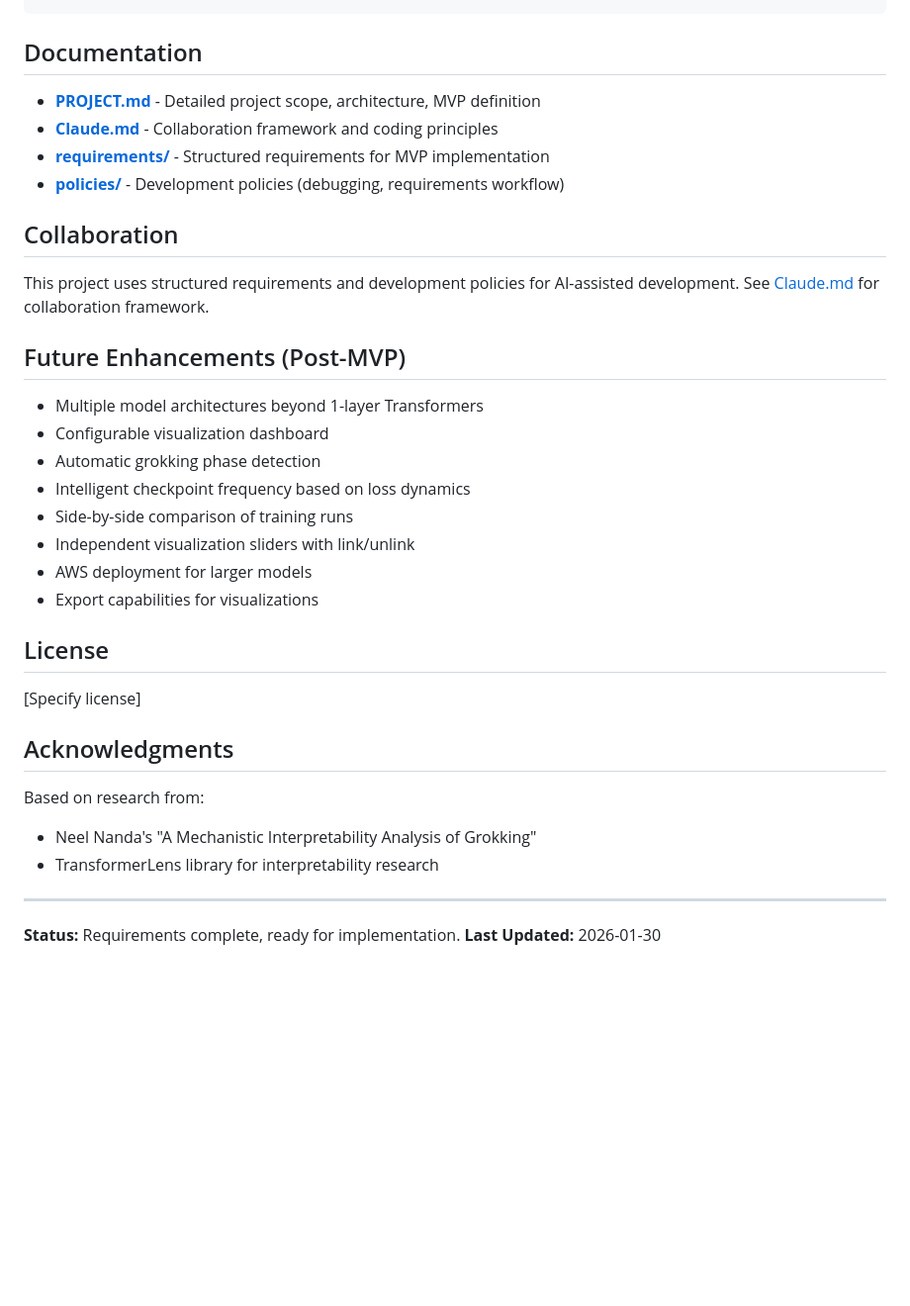
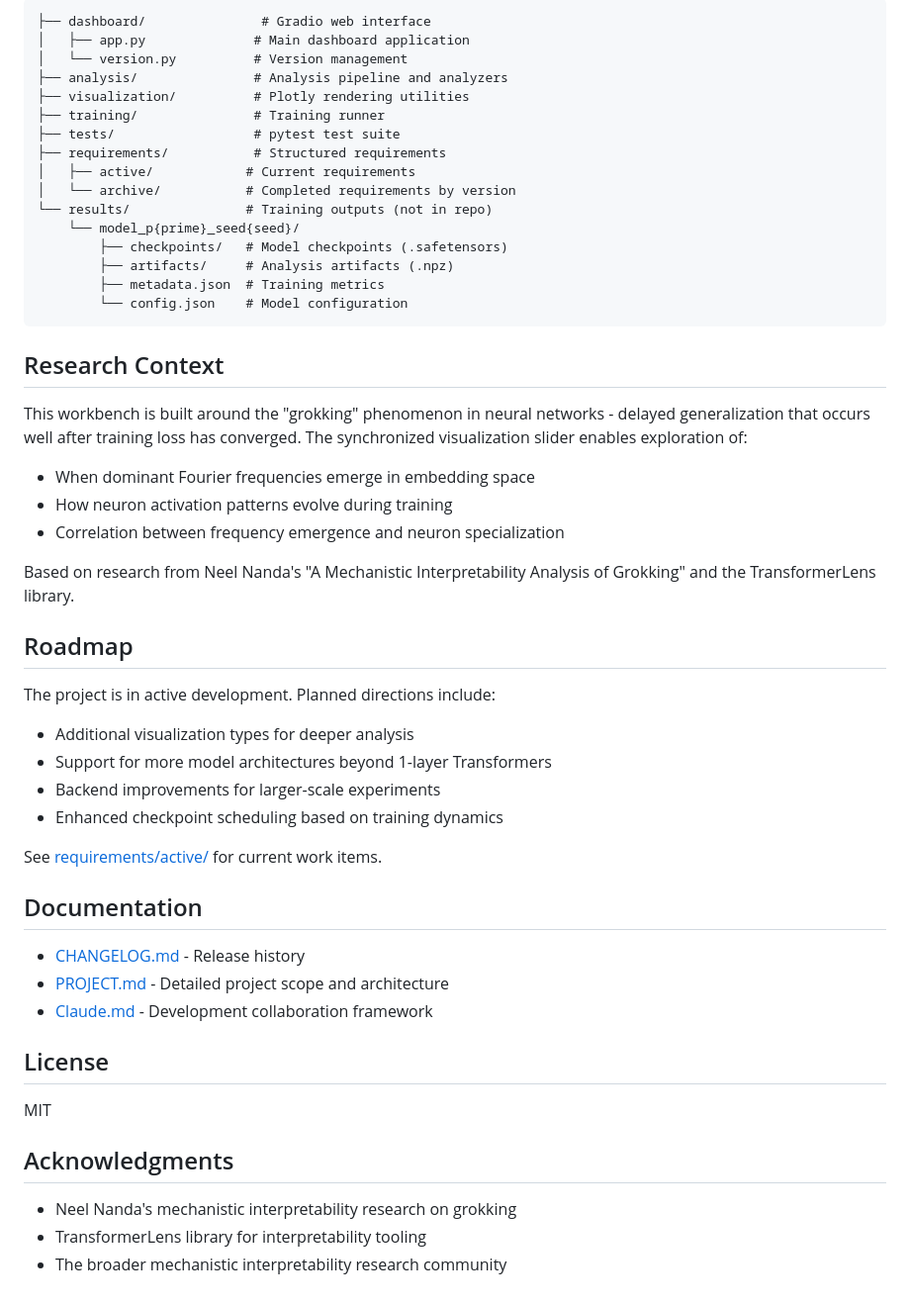
Before and after one commit to roaringsurfdev/training-dynamics-workbench, a Markdown page: README.md, the part around one of its changes. Shown at 99% size. Rendered like a GitHub page; blank space fills up the shorter version.

````diff
--- a/README.md
+++ b/README.md
@@ -142,37 +105,55 @@ python ModuloAdditionRefactored.py
+```
+├── dashboard/               # Gradio web interface
+│   ├── app.py              # Main dashboard application
+│   └── version.py          # Version management
+├── analysis/               # Analysis pipeline and analyzers
+├── visualization/          # Plotly rendering utilities
+├── training/               # Training runner
+├── tests/                  # pytest test suite
+├── requirements/           # Structured requirements
+│   ├── active/            # Current requirements
+│   └── archive/           # Completed requirements by version
+└── results/               # Training outputs (not in repo)
+    └── model_p{prime}_seed{seed}/
+        ├── checkpoints/   # Model checkpoints (.safetensors)
+        ├── artifacts/     # Analysis artifacts (.npz)
+        ├── metadata.json  # Training metrics
+        └── config.json    # Model configuration
+```
+
+## Research Context
+
+This workbench is built around the "grokking" phenomenon in neural networks - delayed generalization that occurs well after training loss has converged. The synchronized visualization slider enables exploration of:
+
+- When dominant Fourier frequencies emerge in embedding space
+- How neuron activation patterns evolve during training
+- Correlation between frequency emergence and neuron specialization
+
+Based on research from Neel Nanda's "A Mechanistic Interpretability Analysis of Grokking" and the TransformerLens library.
+
+## Roadmap
+
+The project is in active development. Planned directions include:
+
+- Additional visualization types for deeper analysis
+- Support for more model architectures beyond 1-layer Transformers
+- Backend improvements for larger-scale experiments
+- Enhanced checkpoint scheduling based on training dynamics
+
+See [requirements/active/](requirements/active/) for current work items.
 
 ## Documentation
 
-- [**PROJECT.md**](PROJECT.md) - Detailed project scope, architecture, MVP definition
-- [**Claude.md**](Claude.md) - Collaboration framework and coding principles
-- [**requirements/**](requirements/README.md) - Structured requirements for MVP implementation
-- [**policies/**](policies/) - Development policies (debugging, requirements workflow)
-
-## Collaboration
-
-This project uses structured requirements and development policies for AI-assisted development. See [Claude.md](Claude.md) for collaboration framework.
-
-## Future Enhancements (Post-MVP)
-
-- Multiple model architectures beyond 1-layer Transformers
-- Configurable visualization dashboard
-- Automatic grokking phase detection
-- Intelligent checkpoint frequency based on loss dynamics
-- Side-by-side comparison of training runs
-- Independent visualization sliders with link/unlink
-- AWS deployment for larger models
-- Export capabilities for visualizations
+- [CHANGELOG.md](CHANGELOG.md) - Release history
+- [PROJECT.md](PROJECT.md) - Detailed project scope and architecture
+- [Claude.md](Claude.md) - Development collaboration framework
 
 ## License
 
-[Specify license]
+MIT
 
 ## Acknowledgments
 
-Based on research from:
-- Neel Nanda's "A Mechanistic Interpretability Analysis of Grokking"
-- TransformerLens library for interpretability research
-
----
-
-**Status:** Requirements complete, ready for implementation.
-**Last Updated:** 2026-01-30
+- Neel Nanda's mechanistic interpretability research on grokking
+- TransformerLens library for interpretability tooling
+- The broader mechanistic interpretability research community
````
Also changed, not shown: other parts of README.md (+61 -98 lines).
